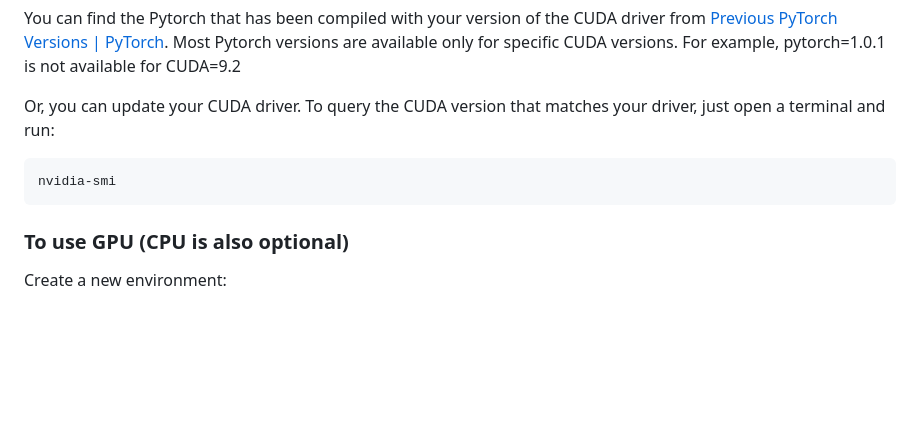
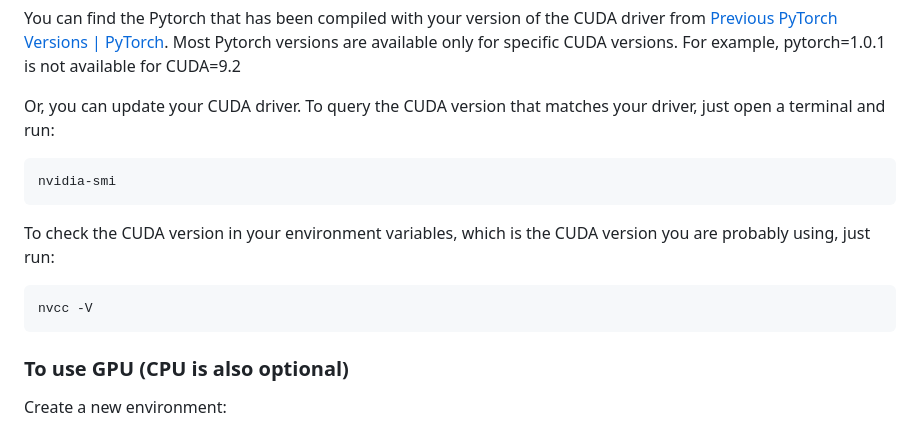
Before and after one commit to chengsly/DeepMicroClass, a Markdown page: README.md, the part around the change. Rendered like a GitHub page; blank space fills up the shorter version.

````diff
--- a/README.md
+++ b/README.md
@@ -15,6 +15,11 @@ Or, you can update your CUDA driver. To query the CUDA version that matches your
 ```sh
 nvidia-smi
 ```
+To check the CUDA version in your environment variables, which is the CUDA version you are probably using, just run:
+```sh
+nvcc -V
+```
+
 
 ### To use GPU (CPU is also optional)
 
````
